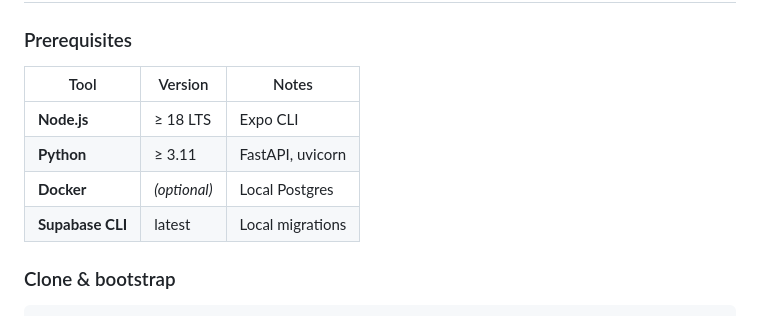
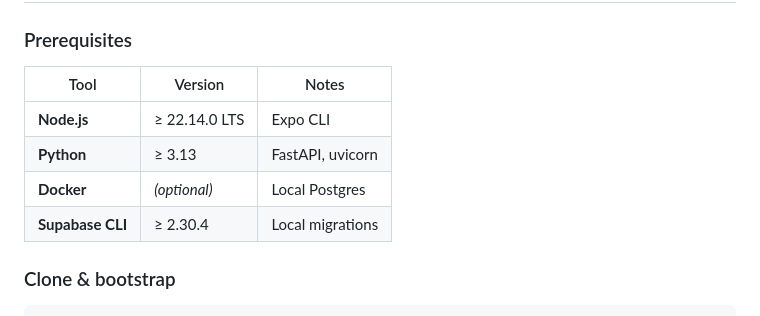
Before and after one commit to Maidenfan78/Powerpick, a Markdown page: README.md, the part around the change printed below. GitHub-like rendering.

Commit message:
update readem

```diff
--- a/README.md
+++ b/README.md
@@ -60,12 +60,12 @@ _Vercel handles scaling to zero; Supabase provides Postgres‑as‑a‑service w
 
 ### Prerequisites
 
-| Tool             | Version      | Notes            |
-| ---------------- | ------------ | ---------------- |
-| **Node.js**      | ≥ 18 LTS     | Expo CLI         |
-| **Python**       | ≥ 3.11       | FastAPI, uvicorn |
-| **Docker**       | _(optional)_ | Local Postgres   |
-| **Supabase CLI** | latest       | Local migrations |
+| Tool             | Version       | Notes            |
+| ---------------- | ------------- | ---------------- |
+| **Node.js**      | ≥ 22.14.0 LTS | Expo CLI         |
+| **Python**       | ≥ 3.13        | FastAPI, uvicorn |
+| **Docker**       | _(optional)_  | Local Postgres   |
+| **Supabase CLI** | ≥ 2.30.4      | Local migrations |
 
 ### Clone & bootstrap
 
```
Also changed, not shown: other parts of README.md (+2 -2 lines).
